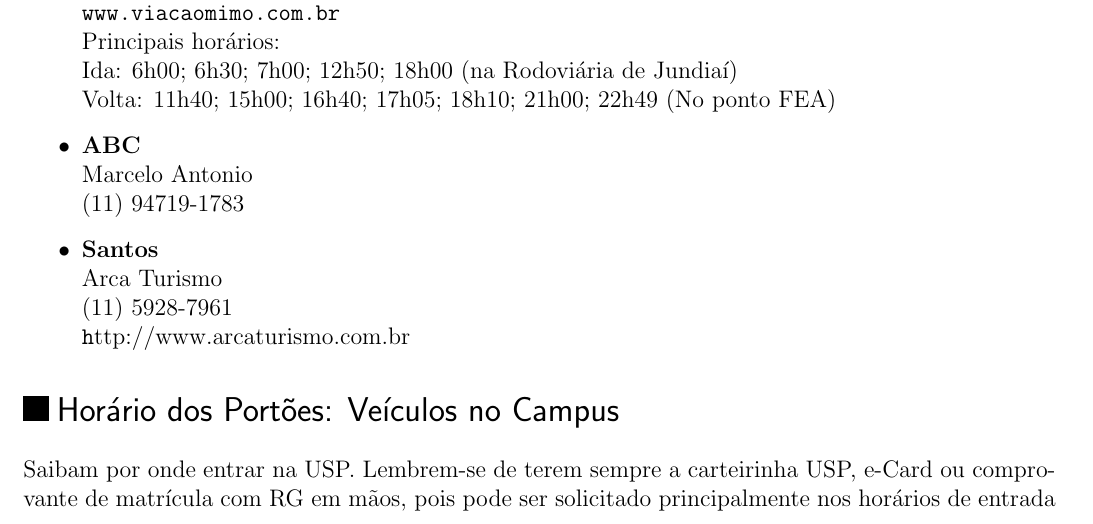
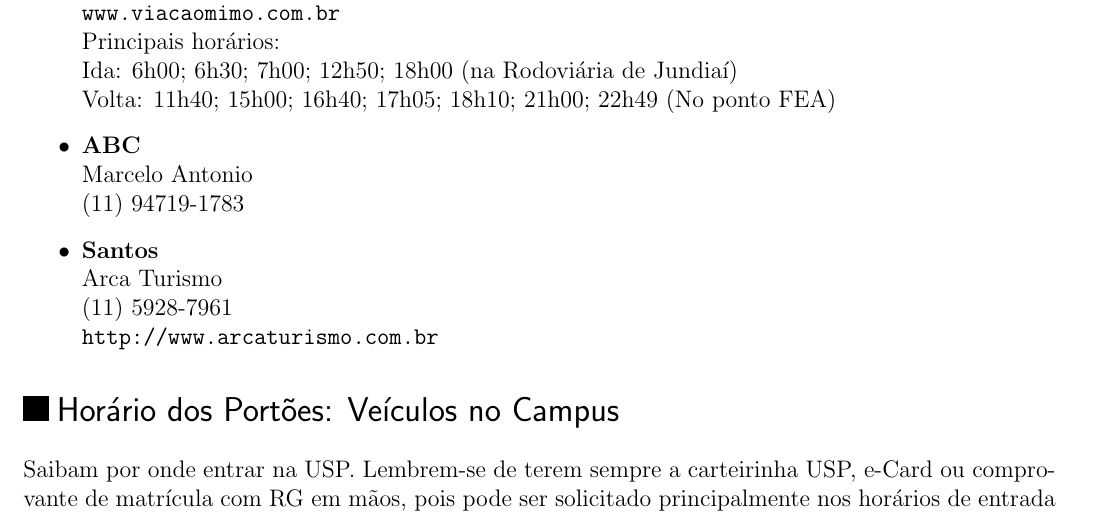
Before and after one commit to Kazuo256/guiadobixo, a LaTeX document (src/GuiaDoBixo.tex, which reads src/transporte.tex): part of page 85 of 106, cut so that both start at the same text. Compiled offline with pdfLaTeX.

Commit message:
TODO - Links dos sites
Acho que consertei o comando \url da Arca Turismo

```diff
--- a/src/transporte.tex
+++ b/src/transporte.tex
@@ -244,7 +244,7 @@ necessariamente que não haja ônibus da USP para lá. Aí estão elas:
   \item {\bf Santos}\\
     Arca Turismo\\
     (11) 5928-7961\\
-    {\url http://www.arcaturismo.com.br}
+    \url{http://www.arcaturismo.com.br}
 
 \end{itemize}
 
```
